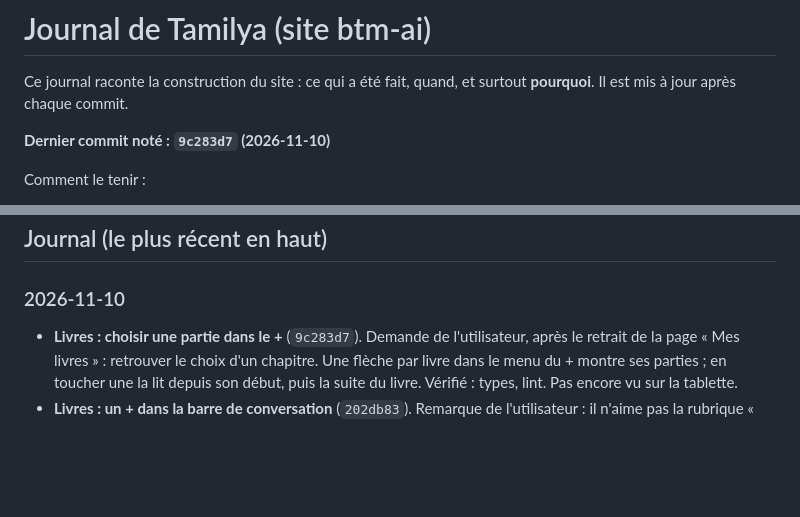
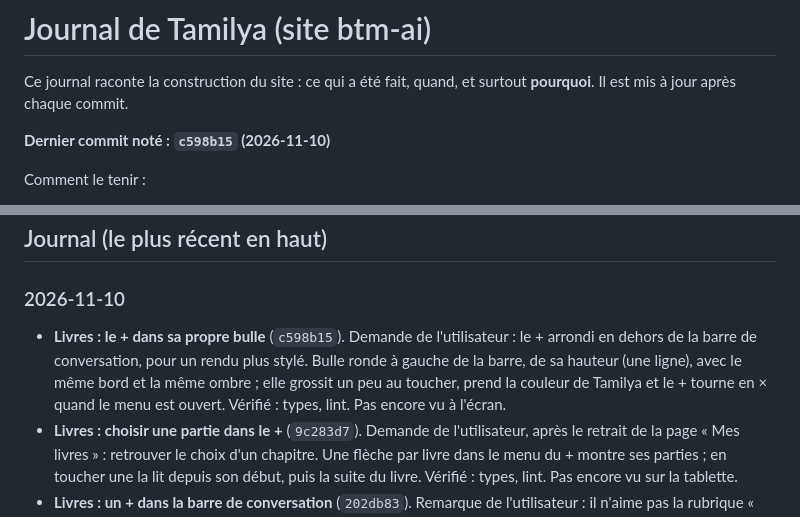
Before and after one commit to Mkail14/BTM-AI, a Markdown page: JOURNAL.md, 2 parts joined by grey strips. Rendered like a GitHub page; blank space fills up the shorter version.

Commit message:
Journal : le + des livres dans sa bulle
Co-Authored-By: Claude Opus 5.5 <noreply@anthropic.com>

```diff
--- a/JOURNAL.md
+++ b/JOURNAL.md
@@ -3,7 +3,7 @@
 Ce journal raconte la construction du site : ce qui a été fait, quand, et surtout **pourquoi**.
 Il est mis à jour après chaque commit.
 
-**Dernier commit noté : `9c283d7` (2026-11-10)**
+**Dernier commit noté : `c598b15` (2026-11-10)**
 
 Comment le tenir :
 - après chaque commit, ajouter une ligne datée en haut de la partie « Journal » : ce qui change et pourquoi ;
@@ -103,6 +103,7 @@ Comment le tenir :
 ## Journal (le plus récent en haut)
 
 ### 2026-11-10
+- **Livres : le + dans sa propre bulle** (`c598b15`). Demande de l'utilisateur : le + arrondi en dehors de la barre de conversation, pour un rendu plus stylé. Bulle ronde à gauche de la barre, de sa hauteur (une ligne), avec le même bord et la même ombre ; elle grossit un peu au toucher, prend la couleur de Tamilya et le + tourne en × quand le menu est ouvert. Vérifié : types, lint. Pas encore vu à l'écran.
 - **Livres : choisir une partie dans le +** (`9c283d7`). Demande de l'utilisateur, après le retrait de la page « Mes livres » : retrouver le choix d'un chapitre. Une flèche par livre dans le menu du + montre ses parties ; en toucher une la lit depuis son début, puis la suite du livre. Vérifié : types, lint. Pas encore vu sur la tablette.
 - **Livres : un + dans la barre de conversation** (`202db83`). Remarque de l'utilisateur : il n'aime pas la rubrique « Mes livres » dans le menu, il préfère un + à côté de la barre de conversation. Le + (admins) ouvre un petit menu : ses livres (toucher = reprendre au marque-page, corbeille pour retirer) et « Ajouter un livre (PDF) », qui lance la lecture dès que le PDF est lu. Page `/livres` et lien du menu retirés ; le choix d'un chapitre précis n'existe plus pour l'instant. Vérifié : types, lint. Pas encore vu sur la tablette.
 - **Livres lus en entier par Tamilya** (`cc45214`). Demande de l'utilisateur : que Tamilya lise tout un PDF de 900 pages (*Les lois de la nature humaine*) avec ses effets 3D, en s'adaptant au contenu. Un seul appel ne peut pas : 1,7 million de caractères pour une page de 6 000 au plus et 60 répliques. Donc des morceaux qui s'enchaînent. Le PDF est lu dans le téléphone (pdf.js, `book-pdf.ts`) et gardé dans IndexedDB (`book-store.ts`) : le livre est protégé par le droit d'auteur, il ne quitte pas l'appareil, seul le morceau en cours part à Gemini. Parties d'après la table des matières du PDF, texte remis en paragraphes (titres courants et numéros de page enlevés, mots coupés et citations recollés), morceaux de 4 000 caractères (~4 min) : 954 pages en 4 s, 488 morceaux, ~32 h. Chaque morceau reçoit la mémoire du précédent (voix des personnages, lieu, décor, musique, résumé écrit par Gemini) ; le suivant se prépare pendant la lecture, la scène 3D reste ouverte et change de décor, d'écho et de musique en fondu (`changeAmbiences`, `setPlace`, places 3D réutilisées pour ne pas faire ramer le téléphone). Un récit est joué, une analyse est lue sobrement. Rien n'est sauté : texte oublié par Gemini ou mise en scène ratée, la narratrice le lit tel quel. Marque-page au début du morceau, page « Mes livres » (admins), compteur à part (30/h, 250/jour). PDF scanné refusé pour l'instant. Vérifié : types, lint, 662 tests (9 nouveaux), build. Pas encore écouté sur la tablette.
```
